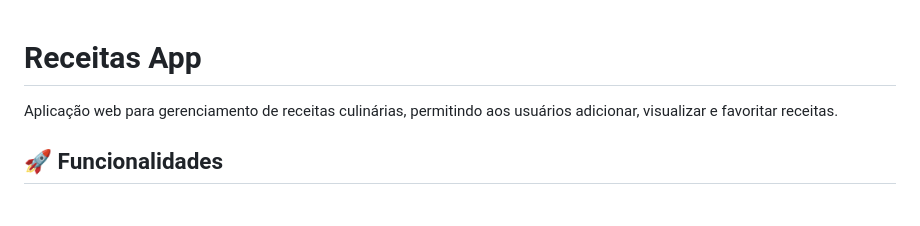
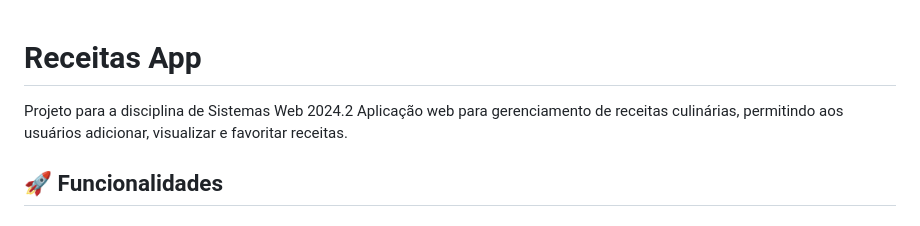
Before and after one commit to emanuelvs/recipe-app, a Markdown page: README.md, the part around the change. Drawn GitHub-style.

```diff
--- a/README.md
+++ b/README.md
@@ -1,5 +1,5 @@
 # Receitas App
-
+Projeto para a disciplina de Sistemas Web 2024.2
 Aplicação web para gerenciamento de receitas culinárias, permitindo aos usuários adicionar, visualizar e favoritar receitas.
 
 ## 🚀 Funcionalidades
```
